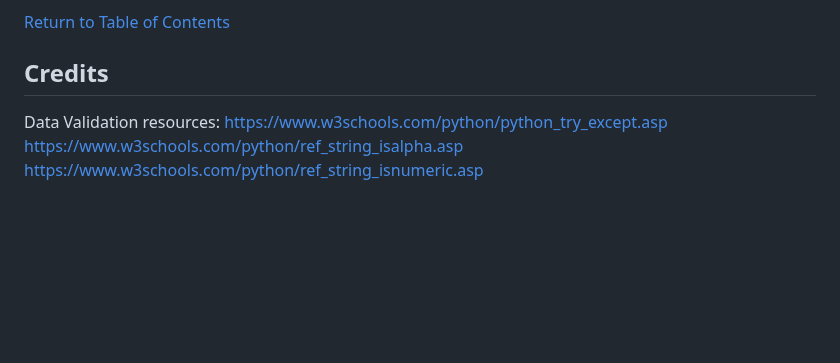
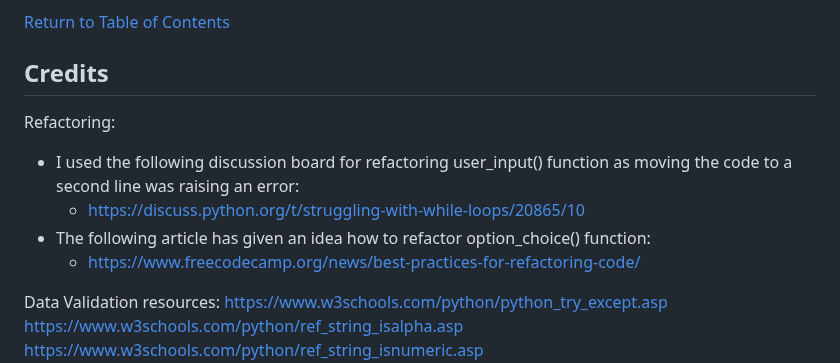
Before and after one commit to laurakond/Once-Upon-a-Time, a Markdown page: README.md, the part around the change. Drawn GitHub-style; blank space fills up the shorter version.

Commit message:
readme(add refactoring notes in credits section)

```diff
--- a/README.md
+++ b/README.md
@@ -108,6 +108,13 @@ The live link to the game can be found [here](https://once-upon-a-time-f21467152
 [Return to Table of Contents](#table-of-contents)
 ## Credits
 
+Refactoring:
+
+- I used the following discussion board for refactoring user_input() function as moving the code to a second line was raising an error:
+    - https://discuss.python.org/t/struggling-with-while-loops/20865/10
+- The following article has given an idea how to refactor option_choice() function:
+    - https://www.freecodecamp.org/news/best-practices-for-refactoring-code/
+
 Data Validation resources:
 https://www.w3schools.com/python/python_try_except.asp
 https://www.w3schools.com/python/ref_string_isalpha.asp
```
